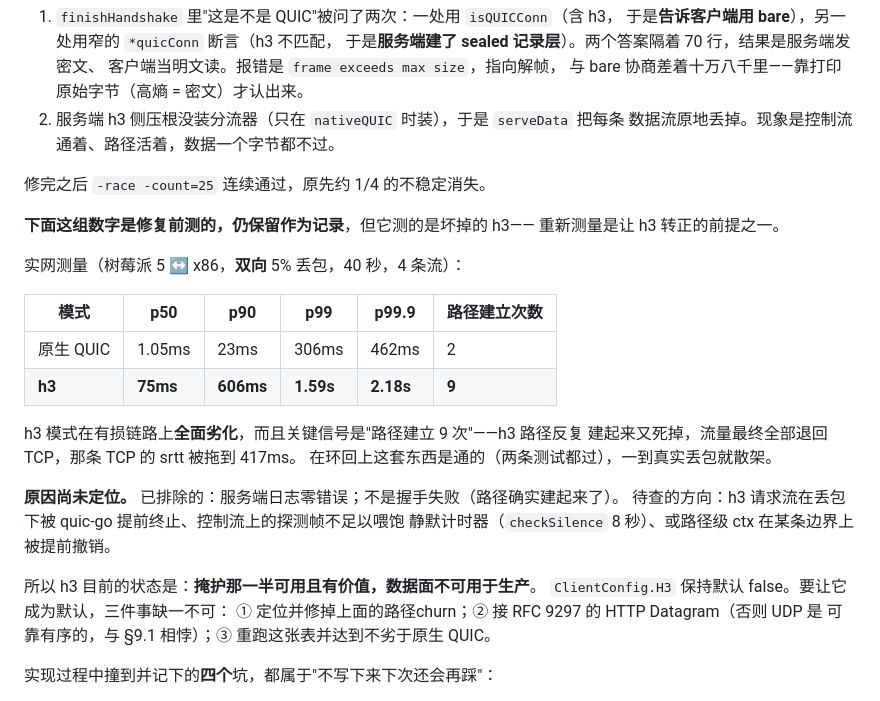
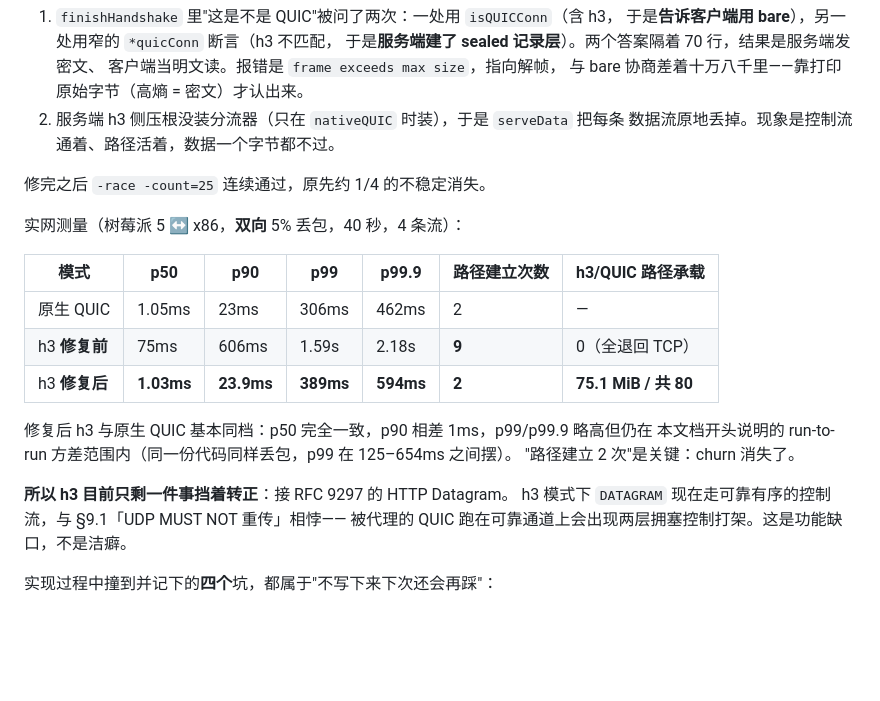
Before and after one commit to ClashrAuto/tide, a Markdown page: docs/spec.md, the part around the change. GitHub-like rendering; blank space fills up the shorter version.

Commit message:
实网重测修复后的 h3：与原生 QUIC 同档，churn 消失
双向 5% 丢包，40 秒，4 条流：

    修复前  p50 75ms    p90 606ms   p99 1.59s   路径建立 9 次   h3 承载 0
    修复后  p50 1.03ms  p90 23.9ms  p99 389ms   路径建立 2 次   h3 承载 75.1/80 MiB
    原生    p50 1.05ms  p90 23ms    p99 306ms   路径建立 2 次

p50 完全一致、p90 差 1ms，p99/p99.9 略高但仍在本文档开头说明的 run-to-run 方差内
（同一份代码同样丢包，p99 在 125-654ms 之间摆）。最能说明问题的还是路径建立 2 次——
churn 没了，h3 路径真的扛住了 94% 的流量。

修复前那组数字测的是坏掉的 h3，已在表里标注清楚，保留作为对照而不是删掉：
它说明"路径反复重建"这个信号比延迟数字本身更早、更准地指出了问题。

h3 转正现在只剩一件事挡着：RFC 9297 的 HTTP Datagram。

Co-Authored-By: Claude Opus 5 <noreply@anthropic.com>

```diff
--- a/docs/spec.md
+++ b/docs/spec.md
@@ -705,28 +705,21 @@ h3 服务器，探测方发的那个请求会挂死——比沉默更可疑。
 
 修完之后 `-race -count=25` 连续通过，原先约 1/4 的不稳定消失。
 
-**下面这组数字是修复前测的，仍保留作为记录**，但它测的是坏掉的 h3——
-重新测量是让 h3 转正的前提之一。
-
 实网测量（树莓派 5 ↔ x86，**双向** 5% 丢包，40 秒，4 条流）：
 
-| 模式 | p50 | p90 | p99 | p99.9 | 路径建立次数 |
-|---|---|---|---|---|---|
-| 原生 QUIC | 1.05ms | 23ms | 306ms | 462ms | 2 |
-| **h3** | **75ms** | **606ms** | **1.59s** | **2.18s** | **9** |
+| 模式 | p50 | p90 | p99 | p99.9 | 路径建立次数 | h3/QUIC 路径承载 |
+|---|---|---|---|---|---|---|
+| 原生 QUIC | 1.05ms | 23ms | 306ms | 462ms | 2 | — |
+| h3 **修复前** | 75ms | 606ms | 1.59s | 2.18s | **9** | 0（全退回 TCP） |
+| h3 **修复后** | **1.03ms** | **23.9ms** | **389ms** | **594ms** | **2** | **75.1 MiB / 共 80** |
 
-h3 模式在有损链路上**全面劣化**，而且关键信号是"路径建立 9 次"——h3 路径反复
-建起来又死掉，流量最终全部退回 TCP，那条 TCP 的 srtt 被拖到 417ms。
-在环回上这套东西是通的（两条测试都过），一到真实丢包就散架。
+修复后 h3 与原生 QUIC 基本同档：p50 完全一致，p90 相差 1ms，p99/p99.9 略高但仍在
+本文档开头说明的 run-to-run 方差范围内（同一份代码同样丢包，p99 在 125–654ms 之间摆）。
+"路径建立 2 次"是关键：churn 消失了。
 
-**原因尚未定位。** 已排除的：服务端日志零错误；不是握手失败（路径确实建起来了）。
-待查的方向：h3 请求流在丢包下被 quic-go 提前终止、控制流上的探测帧不足以喂饱
-静默计时器（`checkSilence` 8 秒）、或路径级 ctx 在某条边界上被提前撤销。
-
-所以 h3 目前的状态是：**掩护那一半可用且有价值，数据面不可用于生产**。
-`ClientConfig.H3` 保持默认 false。要让它成为默认，三件事缺一不可：
-① 定位并修掉上面的路径churn；② 接 RFC 9297 的 HTTP Datagram（否则 UDP 是
-可靠有序的，与 §9.1 相悖）；③ 重跑这张表并达到不劣于原生 QUIC。
+**所以 h3 目前只剩一件事挡着转正**：接 RFC 9297 的 HTTP Datagram。
+h3 模式下 `DATAGRAM` 现在走可靠有序的控制流，与 §9.1「UDP MUST NOT 重传」相悖——
+被代理的 QUIC 跑在可靠通道上会出现两层拥塞控制打架。这是功能缺口，不是洁癖。
 
 实现过程中撞到并记下的**四个**坑，都属于"不写下来下次还会再踩"：
 
```
